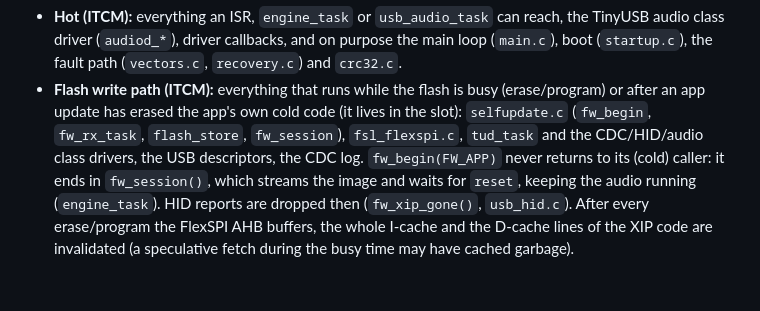
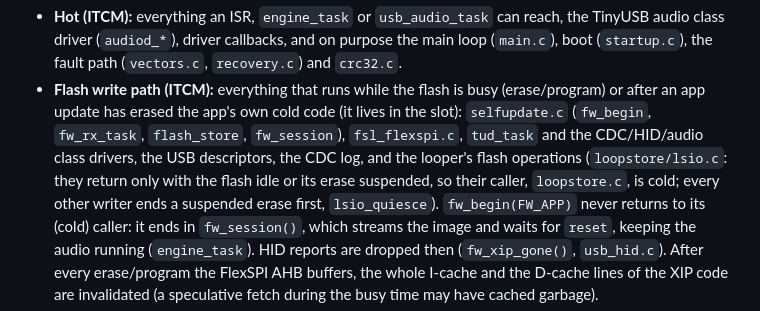
Before and after one commit to w1ne/fb200-tools, a Markdown page: docs/FIRMWARE_BRINGUP.md, the part around the change. Drawn GitHub-style; blank space fills up the shorter version.

Commit message:
docs: the looper's flash operations in the flash write path

```diff
--- a/docs/FIRMWARE_BRINGUP.md
+++ b/docs/FIRMWARE_BRINGUP.md
@@ -173,7 +173,10 @@ from flash (XIP):
   (erase/program) or after an app update has erased the app's own cold code
   (it lives in the slot): `selfupdate.c` (`fw_begin`, `fw_rx_task`,
   `flash_store`, `fw_session`), `fsl_flexspi.c`, `tud_task` and the
-  CDC/HID/audio class drivers, the USB descriptors, the CDC log.
+  CDC/HID/audio class drivers, the USB descriptors, the CDC log, and the
+  looper's flash operations (`loopstore/lsio.c`: they return only with the
+  flash idle or its erase suspended, so their caller, `loopstore.c`, is
+  cold; every other writer ends a suspended erase first, `lsio_quiesce`).
   `fw_begin(FW_APP)` never returns to its (cold) caller: it ends in
   `fw_session()`, which streams the image and waits for `reset`, keeping the
   audio running (`engine_task`). HID reports are dropped then
```
